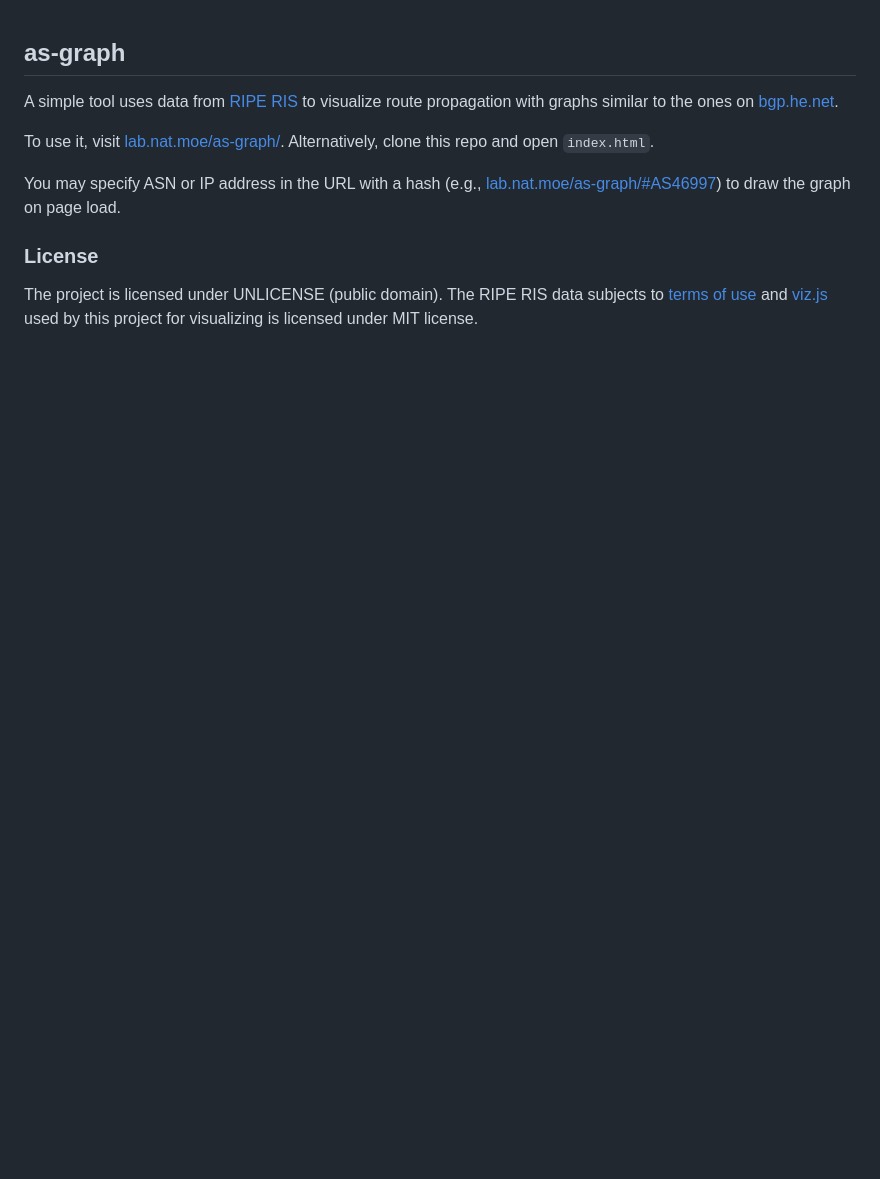
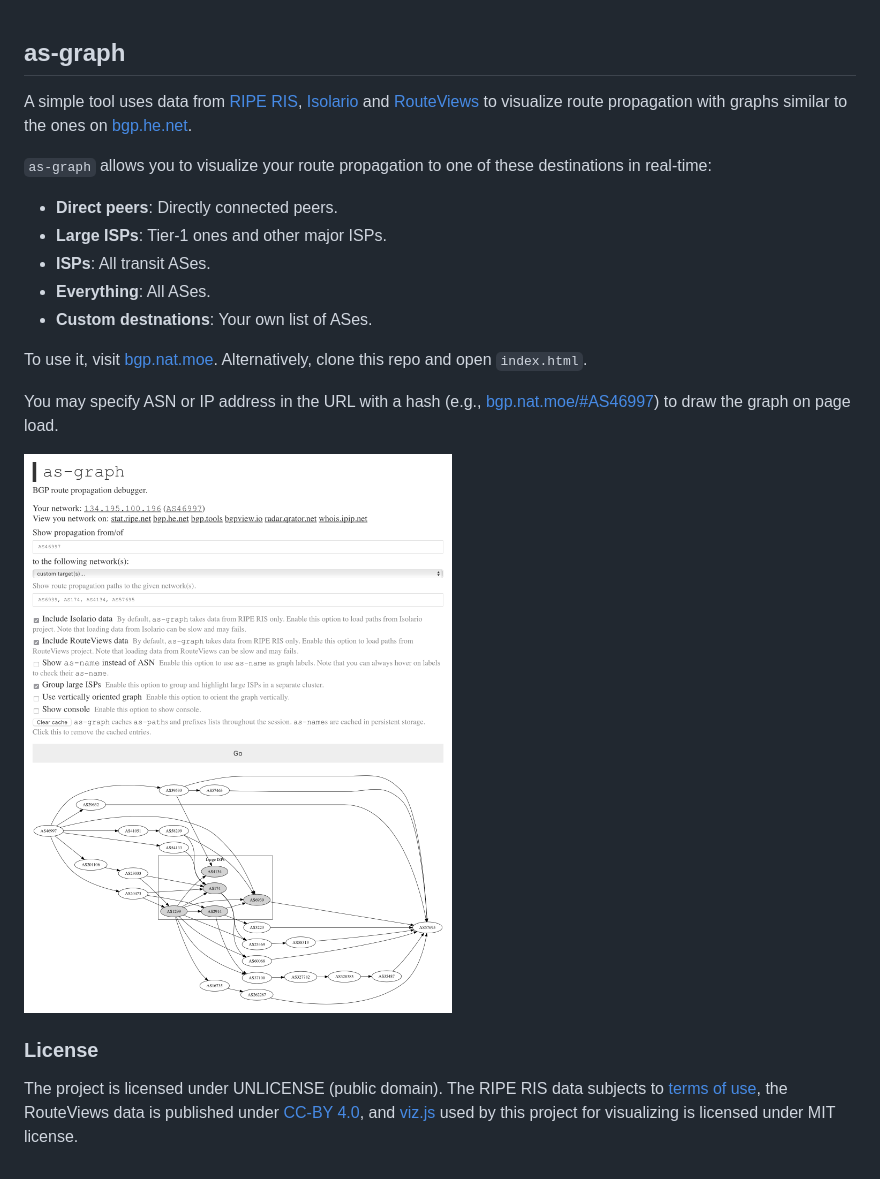
Before and after one commit to Nat-Lab/as-graph, a Markdown page: readme.md, the part around the change. Drawn GitHub-style; pictures changed too: screenshot.png (added); blank space fills up the shorter version.

Commit message:
readme update, cache fix

```diff
--- a/readme.md
+++ b/readme.md
@@ -1,12 +1,22 @@
 as-graph
 ---
 
-A simple tool uses data from [RIPE RIS](http://ris.ripe.net) to visualize route propagation with graphs similar to the ones on [bgp.he.net](https://bgp.he.net).
+A simple tool uses data from [RIPE RIS](http://ris.ripe.net), [Isolario](https://isolario.it) and [RouteViews](http://routeviews.org) to visualize route propagation with graphs similar to the ones on [bgp.he.net](https://bgp.he.net).
 
-To use it, visit [lab.nat.moe/as-graph/](https://lab.nat.moe/as-graph/). Alternatively, clone this repo and open `index.html`.
+`as-graph` allows you to visualize your route propagation to one of these destinations in real-time:
 
-You may specify ASN or IP address in the URL with a hash (e.g., [lab.nat.moe/as-graph/#AS46997](https://lab.nat.moe/as-graph/#AS46997)) to draw the graph on page load.
+- __Direct peers__: Directly connected peers.
+- __Large ISPs__: Tier-1 ones and other major ISPs.
+- __ISPs__: All transit ASes.
+- __Everything__: All ASes.
+- __Custom destnations__: Your own list of ASes.
+
+To use it, visit [bgp.nat.moe](https://bgp.nat.moe/). Alternatively, clone this repo and open `index.html`.
+
+You may specify ASN or IP address in the URL with a hash (e.g., [bgp.nat.moe/#AS46997](https://bgp.nat.moe/#AS46997)) to draw the graph on page load.
+
+![Screenshot](screenshot.png)
 
 ### License
 
-The project is licensed under UNLICENSE (public domain). The RIPE RIS data subjects to [terms of use](https://www.ripe.net/analyse/internet-measurements/routing-information-service-ris/commercial-use) and [viz.js](http://viz-js.com) used by this project for visualizing is licensed under MIT license.
+The project is licensed under UNLICENSE (public domain). The RIPE RIS data subjects to [terms of use](https://www.ripe.net/analyse/internet-measurements/routing-information-service-ris/commercial-use), the RouteViews data is published under [CC-BY 4.0](https://creativecommons.org/licenses/by/4.0/), and [viz.js](http://viz-js.com) used by this project for visualizing is licensed under MIT license.
```
Also changed, not shown: 2 other files.
